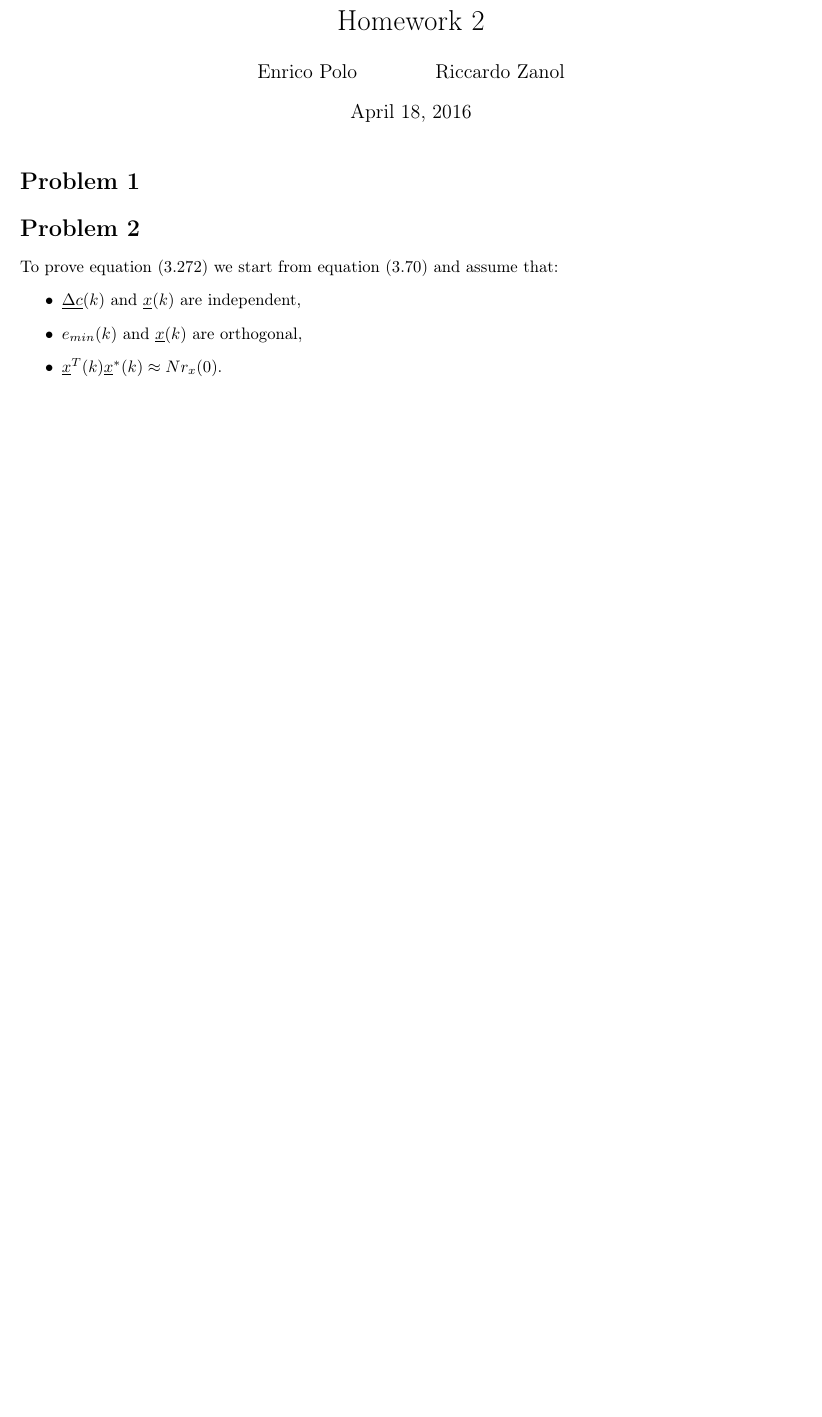
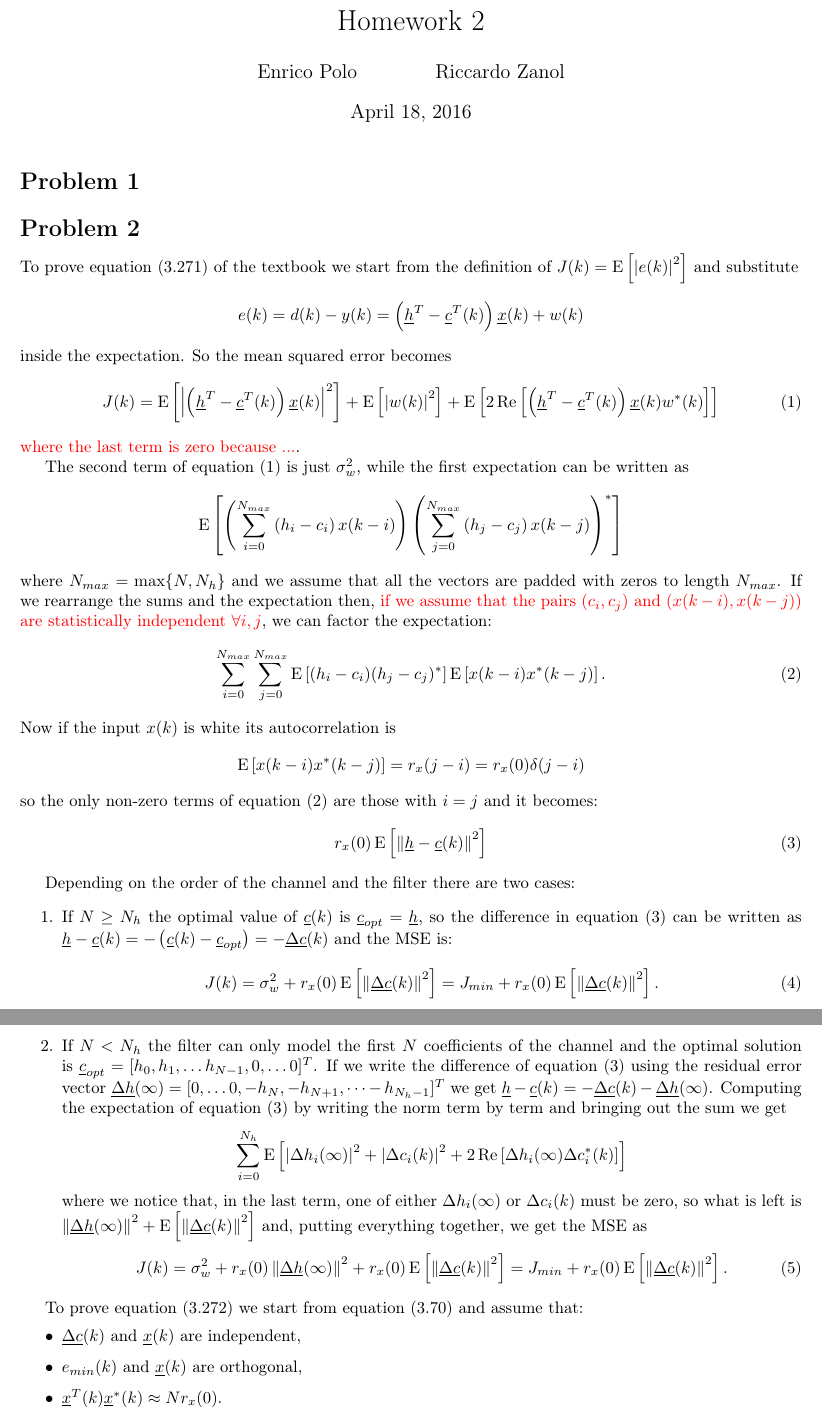
Before and after one commit to polzan/hw2, a LaTeX problem sheet (hw2.tex): part of page 1 of 2 before the commit and two parts of pages 1 and 2 of 3 after it, the two joined at a grey line, cut so that both start at the same text, the shorter picture padded with empty space. Compiled offline with pdfLaTeX.

Commit message:
Part 2.1

```diff
--- a/hw2.tex
+++ b/hw2.tex
@@ -49,7 +49,86 @@
 \maketitle
 \section*{Problem 1}
 \section*{Problem 2}
-To prove equation (3.272) we start from equation (3.70) and assume that:
+To prove equation (3.271) of the textbook we start from the definition
+of $J(k) = \E{\abs{e(k)}^2}$ and substitute
+\[ e(k) = d(k) - y(k) = \left(\vec{h}^T - \vec{c}^T(k) \right) \vec{x}(k) + w(k) \]
+inside the expectation. So the mean squared error becomes
+\begin{equation}
+  J(k) = \E{\abs{\left(\vec{h}^T - \vec{c}^T(k) \right) \vec{x}(k)}^2}
+  + \E{\abs{w(k)}^2}
+  + \E{2\Re{\left(\vec{h}^T - \vec{c}^T(k) \right) \vec{x}(k) w^*(k)}}
+  \label{eq:J}
+\end{equation}
+{\color{red} where the last term is zero because ...}.
+
+The second term of equation (\ref{eq:J}) is just $\sigma^2_w$, while
+the first expectation can be written as
+\[ \E{
+  \left(\sum_{i=0}^{N_{max}}\left(h_i - c_i\right)x(k-i)\right)
+  \left(\sum_{j=0}^{N_{max}}\left(h_j - c_j\right)x(k-j)\right)^* } \]
+where $N_{max} = \max\{N, N_h\}$ and we assume that all the vectors
+are padded with zeros to length $N_{max}$.  If we rearrange the sums
+and the expectation then, {\color{red} if we assume that the pairs
+  $(c_i,c_j)$ and $(x(k-i),x(k-j))$ are statistically independent
+  $\forall i,j$}, we can factor the expectation:
+\begin{equation}
+%%   &\sum_{i=0}^{N_{max}}\sum_{j=0}^{N_{max}}
+%% \E{(h_i -c_i)(h_j-c_j)^*x(k-i)x^*(k-j)} \\
+\sum_{i=0}^{N_{max}}\sum_{j=0}^{N_{max}}
+\E{(h_i -c_i)(h_j-c_j)^*}
+\E{x(k-i)x^*(k-j)} .
+\label{eq:J_sums}
+\end{equation}
+Now if the input $x(k)$ is white its autocorrelation is
+\[
+\E{x(k-i)x^*(k-j)} = r_x(j-i) = r_x(0)\delta(j-i)
+\]
+so the only non-zero terms of equation (\ref{eq:J_sums}) are those
+with $i=j$ and it becomes:
+\begin{equation}
+  r_x(0)\E{\norm{\vec{h}-\vec{c}(k)}^2}
+  \label{eq:J_final_diff}
+\end{equation}
+
+Depending on the order of the channel and the filter there are two cases:
+\begin{enumerate}
+\item If $N \geq N_h$ the optimal value of $\vec{c}(k)$ is
+  $\vec{c}_{opt} = \vec{h}$, so the difference in equation
+  (\ref{eq:J_final_diff}) can be written as $\vec{h}-\vec{c}(k) =
+  -\left(\vec{c}(k)-\vec{c}_{opt}\right) = -\vec{\Delta c}(k)$ and the
+  MSE is:
+  \begin{equation}
+    J(k) = \sigma^2_w + r_x(0)\E{\norm{\vec{\Delta c}(k)}^2}
+    = J_{min} + r_x(0)\E{\norm{\vec{\Delta c}(k)}^2}.
+  \end{equation}
+  \item If $N < N_h$ the filter can only model the first $N$
+    coefficients of the channel and the optimal solution is
+    $\vec{c}_{opt} = [h_0,h_1,\dots h_{N-1},0,\dots 0]^T$. If we write
+    the difference of equation (\ref{eq:J_final_diff}) using the
+    residual error vector $ \vec{\Delta h}(\infty) =
+    [0,\dots0,-h_{N},-h_{N+1},\dots-h_{N_h-1}]^T $ we get
+    $\vec{h}-\vec{c}(k) = -\vec{\Delta c}(k) -\vec{\Delta h}(\infty)$.
+    Computing the expectation of equation (\ref{eq:J_final_diff}) by
+    writing the norm term by term and bringing out the sum we get
+    \[
+    \sum_{i=0}^{N_h}\E{
+      \abs{\Delta h_i(\infty)}^2
+      + \abs{\Delta c_i(k)}^2
+      + 2\Re{\Delta h_i(\infty) \Delta c_i^*(k)}
+    }
+    \]
+    where we notice that, in the last term, one of either $\Delta
+    h_i(\infty)$ or $\Delta c_i(k)$ must be zero, so what is left is
+    $\norm{\vec{\Delta h}(\infty)}^2 + \E{\norm{\vec{\Delta c}(k)}^2}$
+    and, putting everything together, we get the MSE as
+    \begin{equation}
+      J(k) = \sigma^2_w + r_x(0)\norm{\vec{\Delta h}(\infty)}^2 + r_x(0)\E{\norm{\vec{\Delta c}(k)}^2}
+      = J_{min} + r_x(0)\E{\norm{\vec{\Delta c}(k)}^2} .
+    \end{equation}
+\end{enumerate}
+
+To prove equation (3.272) we start from equation (3.70) and assume
+that:
 \begin{itemize}
 \item $\vec{\Delta c}(k)$ and $\vec{x}(k)$ are independent,
 \item $e_{min}(k)$ and $\vec{x}(k)$ are orthogonal,
```
